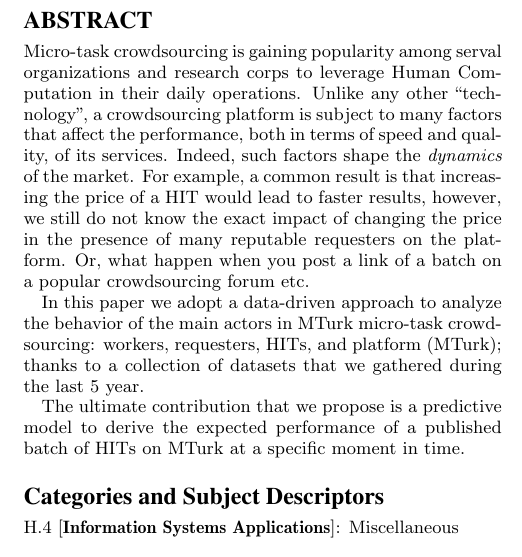
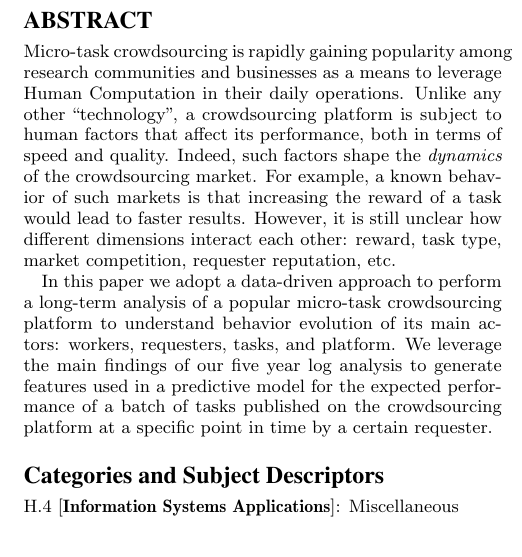
Before and after one commit to eXascaleInfolab/old-mturk, a LaTeX paper (paper/dynamics.tex): part of one column of page 1 of 3, cut so that both start at the same text. Compiled offline with pdfLaTeX.

Commit message:
title and abstract

```diff
--- a/paper/dynamics.tex
+++ b/paper/dynamics.tex
@@ -26,13 +26,9 @@
 
 \maketitle
 \begin{abstract}
+Micro-task crowdsourcing is rapidly gaining popularity among research communities and businesses as a means to leverage Human Computation in their daily operations. Unlike any other ``technology'', a crowdsourcing platform is subject to human factors that affect its performance, both in terms of speed and quality. Indeed, such factors shape the \emph{dynamics} of the crowdsourcing market. For example, a known behavior of such markets is that increasing the reward of a task would lead to faster results. However, it is still unclear how different dimensions interact each other: reward, task type, market competition, requester reputation, etc.
 
-Micro-task crowdsourcing is gaining popularity among serval organizations and research corps to leverage Human Computation in their daily operations. Unlike any other ``technology'', a crowdsourcing platform is subject to many factors that affect the performance, both in terms of speed and quality, of its services. Indeed, such factors shape the \emph{dynamics} of the market. For example, a common result is that increasing the price of a HIT would lead to faster results, however, we still do not know the exact impact of changing the price in the presence of many reputable requesters on the platform. Or, what happen when you post a link of a batch on a popular crowdsourcing forum etc.
-
-In this paper we adopt a data-driven approach to analyze the behavior of the main actors in MTurk micro-task crowdsourcing: workers, requesters, HITs, and platform (MTurk); thanks to a collection of datasets that we gathered during the last 5 year.
-
-The ultimate contribution that we propose is a predictive model to derive the expected performance of a published batch of HITs on MTurk at a specific moment in time.
-
+In this paper we adopt a data-driven approach to perform a long-term analysis of a popular micro-task crowdsourcing platform to understand behavior evolution of its main actors: workers, requesters, tasks, and platform. We leverage the main findings of our five year log analysis to generate features used in a predictive model for the expected performance of a batch of tasks published on the crowdsourcing platform at a specific point in time by a certain requester.
 \end{abstract}
 
 % A category with the (minimum) three required fields
```
Also changed, not shown: paper/dynamics.tex (10 more changed lines).
